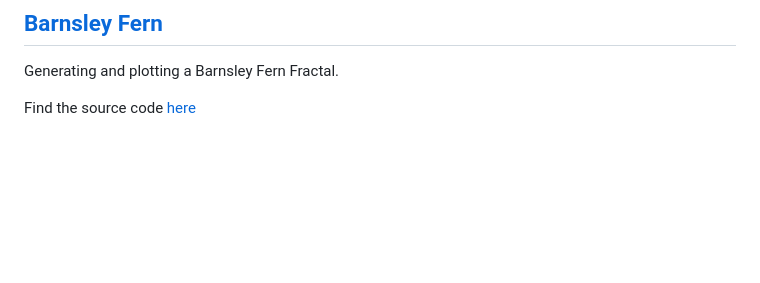
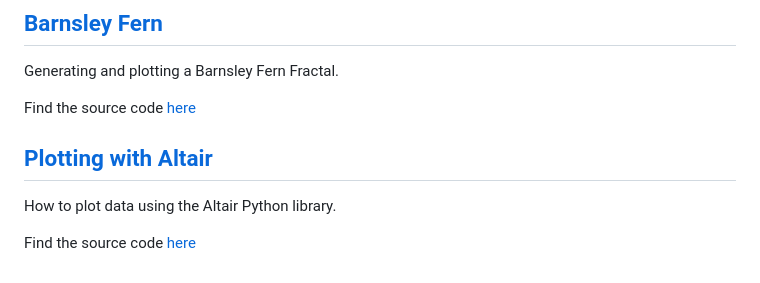
Before and after one commit to IlievskiV/Amusive-Blogging-N-Coding, a Markdown page: README.md, the part around the change. Rendered like a GitHub page; blank space fills up the shorter version.

```diff
--- a/README.md
+++ b/README.md
@@ -173,3 +173,9 @@ Find the source code [here](/Visualizations/sierpinski_triangle.ipynb)
 Generating and plotting a Barnsley Fern Fractal.
 
 Find the source code [here](/Visualizations/barnsley_fern.ipynb)
+
+## [Plotting with Altair](https://isquared.digital/visualizations/2023-01-27-altair-plotting/)
+
+How to plot data using the Altair Python library.
+
+Find the source code [here](/Visualizations/altair_plotting.ipynb)
```
Also changed, not shown: Visualizations/README.md (+11 -0 lines), assets/altair_iris_top_image.png (added).
